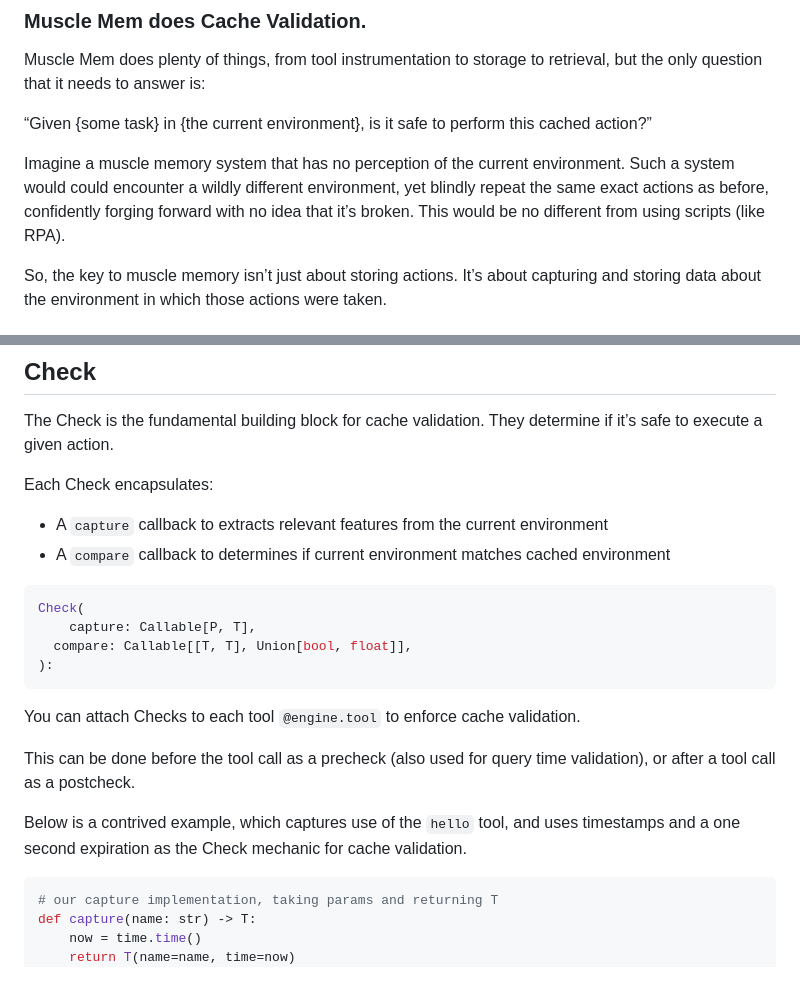
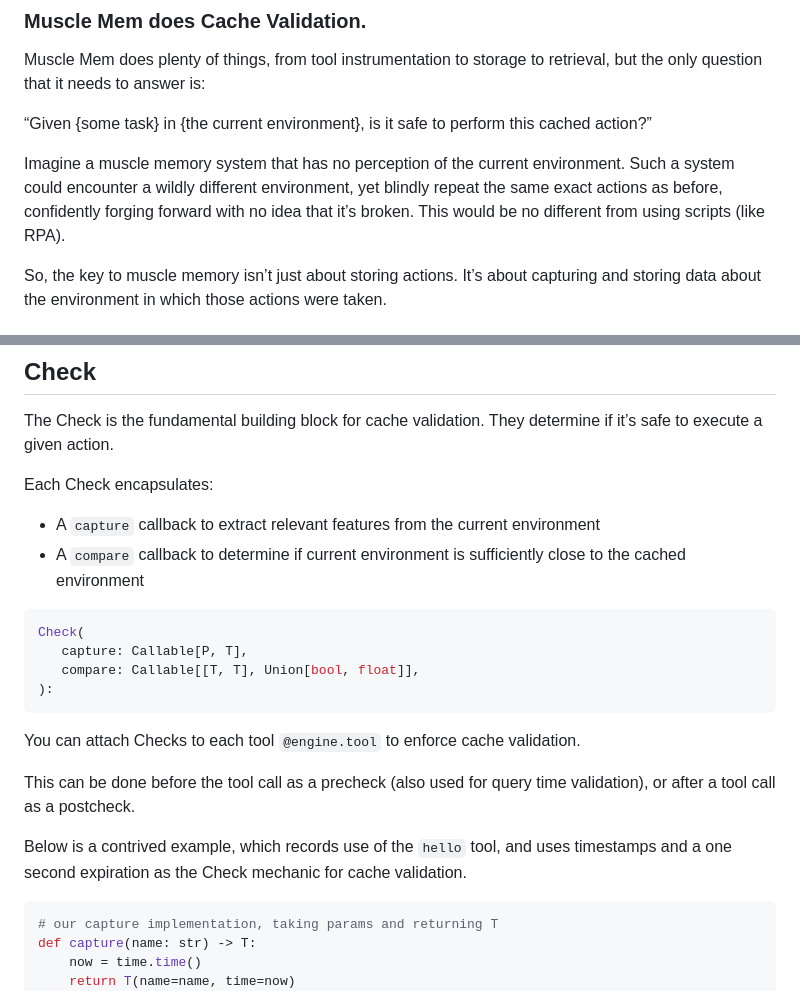
Before and after one commit to erik-dunteman/erik-dunteman.github.io, a Markdown page: blog/muscle-mem/index.md, 2 parts joined by grey strips. Drawn GitHub-style.

````diff
--- a/blog/muscle-mem/index.md
+++ b/blog/muscle-mem/index.md
@@ -178,7 +178,7 @@ Muscle Mem does plenty of things, from tool instrumentation to storage to retrie
 
 “Given {some task} in {the current environment}, is it safe to perform this cached action?”
 
-Imagine a muscle memory system that has no perception of the current environment. Such a system would could encounter a wildly different environment, yet blindly repeat the same exact actions as before, confidently forging forward with no idea that it’s broken. This would be no different from using scripts (like RPA).
+Imagine a muscle memory system that has no perception of the current environment. Such a system could encounter a wildly different environment, yet blindly repeat the same exact actions as before, confidently forging forward with no idea that it’s broken. This would be no different from using scripts (like RPA).
 
 So, the key to muscle memory isn’t just about storing actions. It’s about capturing and storing data about the environment in which those actions were taken.
 
@@ -249,13 +249,13 @@ The Check is the fundamental building block for cache validation. They determine
 
 Each Check encapsulates:
 
-- A `capture` callback to extracts relevant features from the current environment
-- A `compare` callback to determines if current environment matches cached environment
+- A `capture` callback to extract relevant features from the current environment
+- A `compare` callback to determine if current environment is sufficiently close to the cached environment
 
 ```python
 Check(
-	capture: Callable[P, T],
-  compare: Callable[[T, T], Union[bool, float]],
+   capture: Callable[P, T],
+   compare: Callable[[T, T], Union[bool, float]],
 ):
 ```
 
@@ -263,7 +263,7 @@ You can attach Checks to each tool `@engine.tool` to enforce cache validation.
 
 This can be done before the tool call as a precheck (also used for query time validation), or after a tool call as a postcheck.
 
-Below is a contrived example, which captures use of the `hello` tool, and uses timestamps and a one second expiration as the Check mechanic for cache validation.
+Below is a contrived example, which records use of the `hello` tool, and uses timestamps and a one second expiration as the Check mechanic for cache validation.
 
 ```python
 # our capture implementation, taking params and returning T
````
